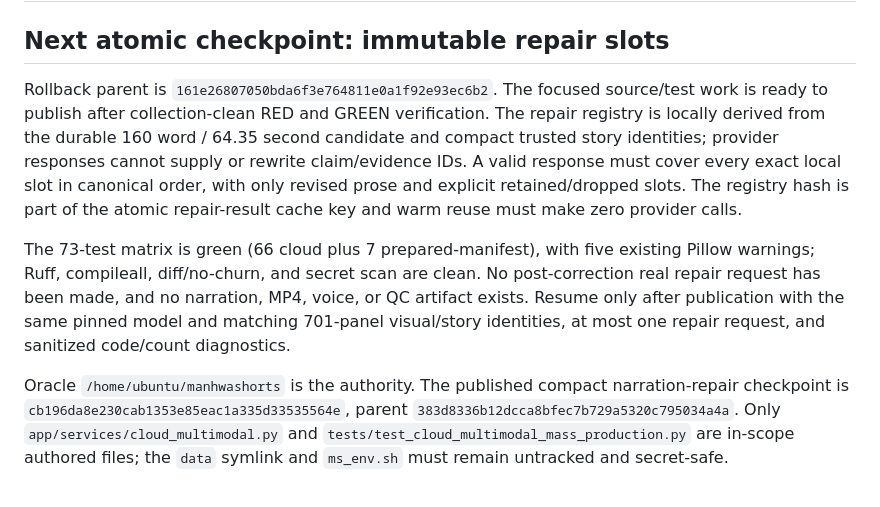
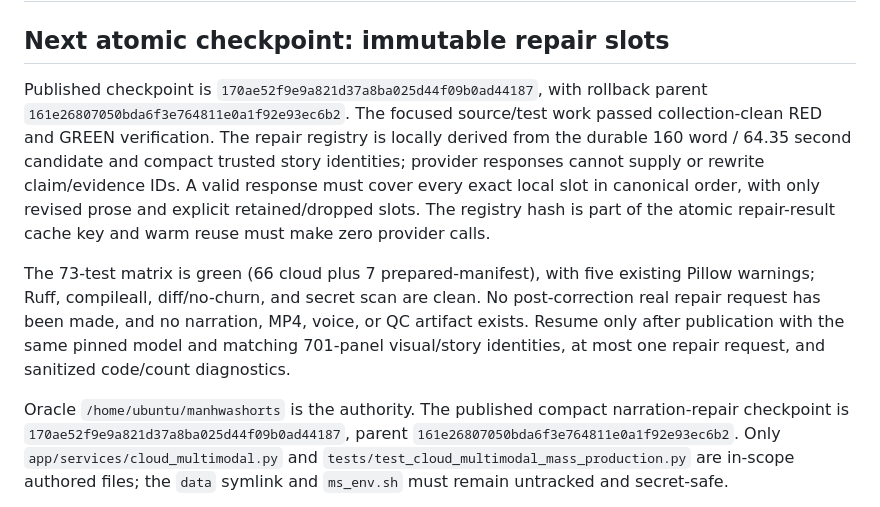
Before and after one commit to yxxrn/manhwashorts-studio, a Markdown page: docs/P0_129-133_AGENT_HANDOFF.md, the part around the change. Rendered like a GitHub page.

```diff
--- a/docs/P0_129-133_AGENT_HANDOFF.md
+++ b/docs/P0_129-133_AGENT_HANDOFF.md
@@ -2,8 +2,9 @@
 
 ## Next atomic checkpoint: immutable repair slots
 
-Rollback parent is `161e26807050bda6f3e764811e0a1f92e93ec6b2`. The focused
-source/test work is ready to publish after collection-clean RED and GREEN
+Published checkpoint is `170ae52f9e9a821d37a8ba025d44f09b0ad44187`, with
+rollback parent `161e26807050bda6f3e764811e0a1f92e93ec6b2`. The focused
+source/test work passed collection-clean RED and GREEN
 verification. The repair registry is locally derived from the durable 160
 word / 64.35 second candidate and compact trusted story identities; provider
 responses cannot supply or rewrite claim/evidence IDs. A valid response must
@@ -19,8 +20,8 @@ same pinned model and matching 701-panel visual/story identities, at most one
 repair request, and sanitized code/count diagnostics.
 
 Oracle `/home/ubuntu/manhwashorts` is the authority. The published compact
-narration-repair checkpoint is `cb196da8e230cab1353e85eac1a335d33535564e`,
-parent `383d8336b12dcca8bfec7b729a5320c795034a4a`.
+narration-repair checkpoint is `170ae52f9e9a821d37a8ba025d44f09b0ad44187`,
+parent `161e26807050bda6f3e764811e0a1f92e93ec6b2`.
 Only `app/services/cloud_multimodal.py` and
 `tests/test_cloud_multimodal_mass_production.py` are in-scope authored files;
 the `data` symlink and `ms_env.sh` must remain untracked and secret-safe.
```
Also changed, not shown: AGENTS.md (+5 -4 lines), docs/STATUS.md (+3 -3 lines).
